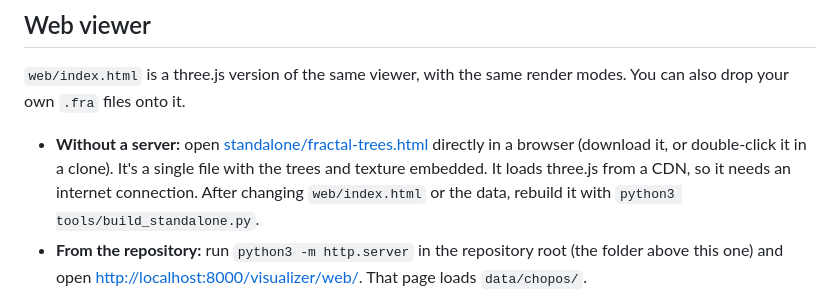
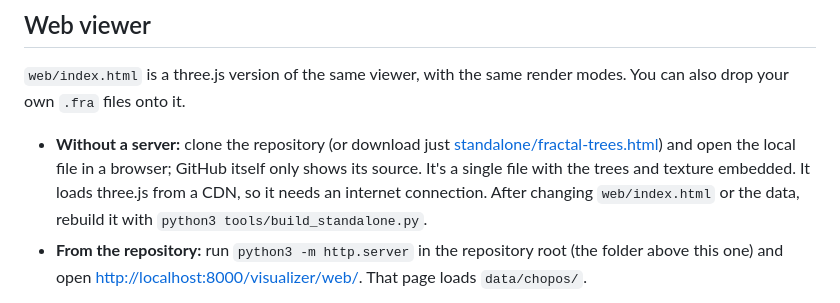
Before and after one commit to javimol/fractal-trees, a Markdown page: visualizer/README.md, the part around the change. Drawn GitHub-style.

```diff
--- a/visualizer/README.md
+++ b/visualizer/README.md
@@ -68,7 +68,7 @@ src/viewer.c/h OpenGL/GLUT rendering, camera and controls
 
 `web/index.html` is a three.js version of the same viewer, with the same render modes. You can also drop your own `.fra` files onto it.
 
-- **Without a server:** open [standalone/fractal-trees.html](standalone/fractal-trees.html) directly in a browser (download it, or double-click it in a clone). It's a single file with the trees and texture embedded. It loads three.js from a CDN, so it needs an internet connection. After changing `web/index.html` or the data, rebuild it with `python3 tools/build_standalone.py`.
+- **Without a server:** clone the repository (or download just [standalone/fractal-trees.html](standalone/fractal-trees.html)) and open the local file in a browser; GitHub itself only shows its source. It's a single file with the trees and texture embedded. It loads three.js from a CDN, so it needs an internet connection. After changing `web/index.html` or the data, rebuild it with `python3 tools/build_standalone.py`.
 - **From the repository:** run `python3 -m http.server` in the repository root (the folder above this one) and open <http://localhost:8000/visualizer/web/>. That page loads `data/chopos/`.
 
 ![Web viewer](../docs/web-viewer.png)
```
Also changed, not shown: README.md (+1 -1 lines).
